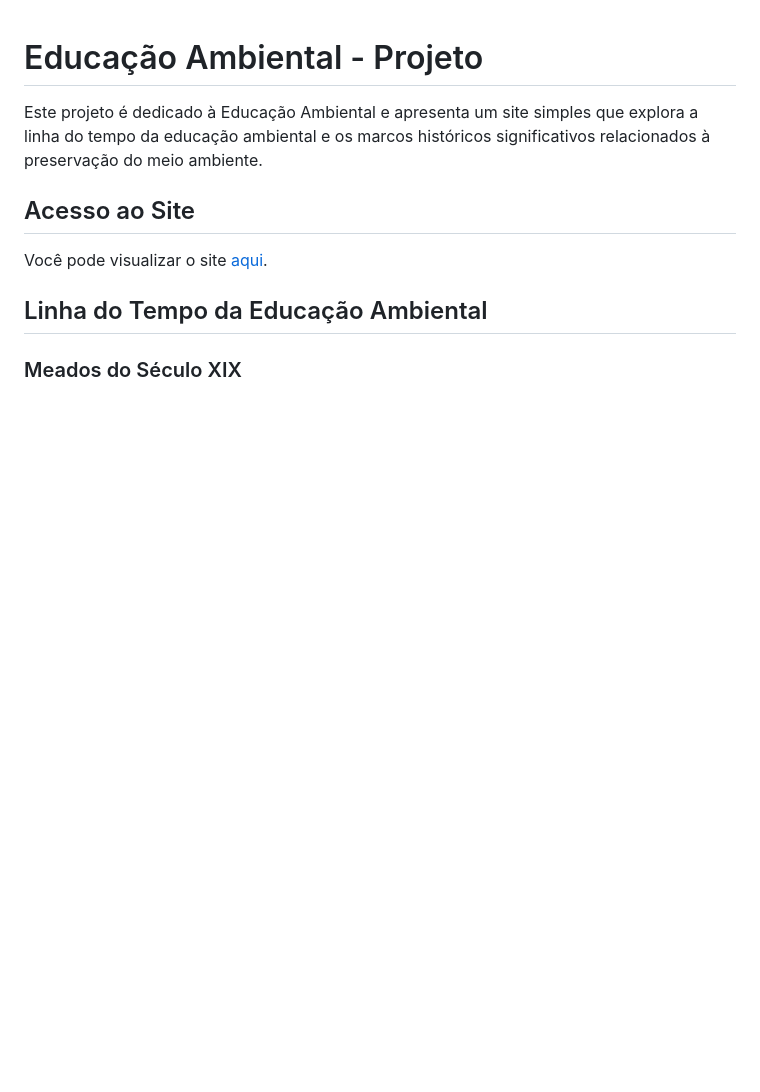
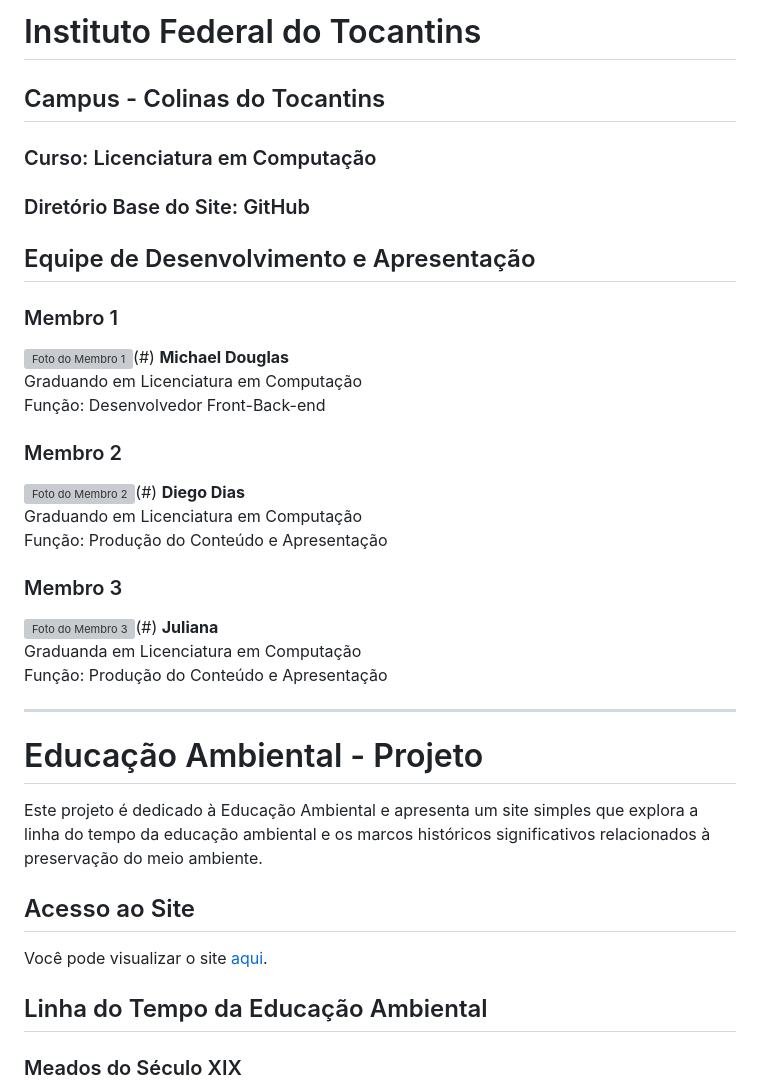
Before and after one commit to MichaelDouglasCA/Educa-o-Ambiental-IFTO-Colinas-do-Tocantins, a Markdown page: README.md, the part around the change. GitHub-like rendering; blank space fills up the shorter version; grey boxes are pictures that could not be loaded.

```diff
--- a/README.md
+++ b/README.md
@@ -1,3 +1,31 @@
+# Instituto Federal do Tocantins
+## Campus - Colinas do Tocantins
+### Curso: Licenciatura em Computação
+
+### Diretório Base do Site: GitHub
+
+## Equipe de Desenvolvimento e Apresentação
+
+### Membro 1
+![Foto do Membro 1](https://avatars.githubusercontent.com/u/105525805?v=4.jpg)(#)
+**Michael Douglas**
+Graduando em Licenciatura em Computação
+Função: Desenvolvedor Front-Back-end
+
+### Membro 2
+![Foto do Membro 2](https://avatars.githubusercontent.com/u/104952652?v=4.jpg)(#)
+**Diego Dias**
+Graduando em Licenciatura em Computação
+Função: Produção do Conteúdo e Apresentação
+
+### Membro 3
+![Foto do Membro 3](https://avatars.githubusercontent.com/u/113299679?v=4.jpg)(#)
+**Juliana**
+Graduanda em Licenciatura em Computação
+Função: Produção do Conteúdo e Apresentação
+
+---
+
 # Educação Ambiental - Projeto
 
 Este projeto é dedicado à Educação Ambiental e apresenta um site simples que explora a linha do tempo da educação ambiental e os marcos históricos significativos relacionados à preservação do meio ambiente.
```
